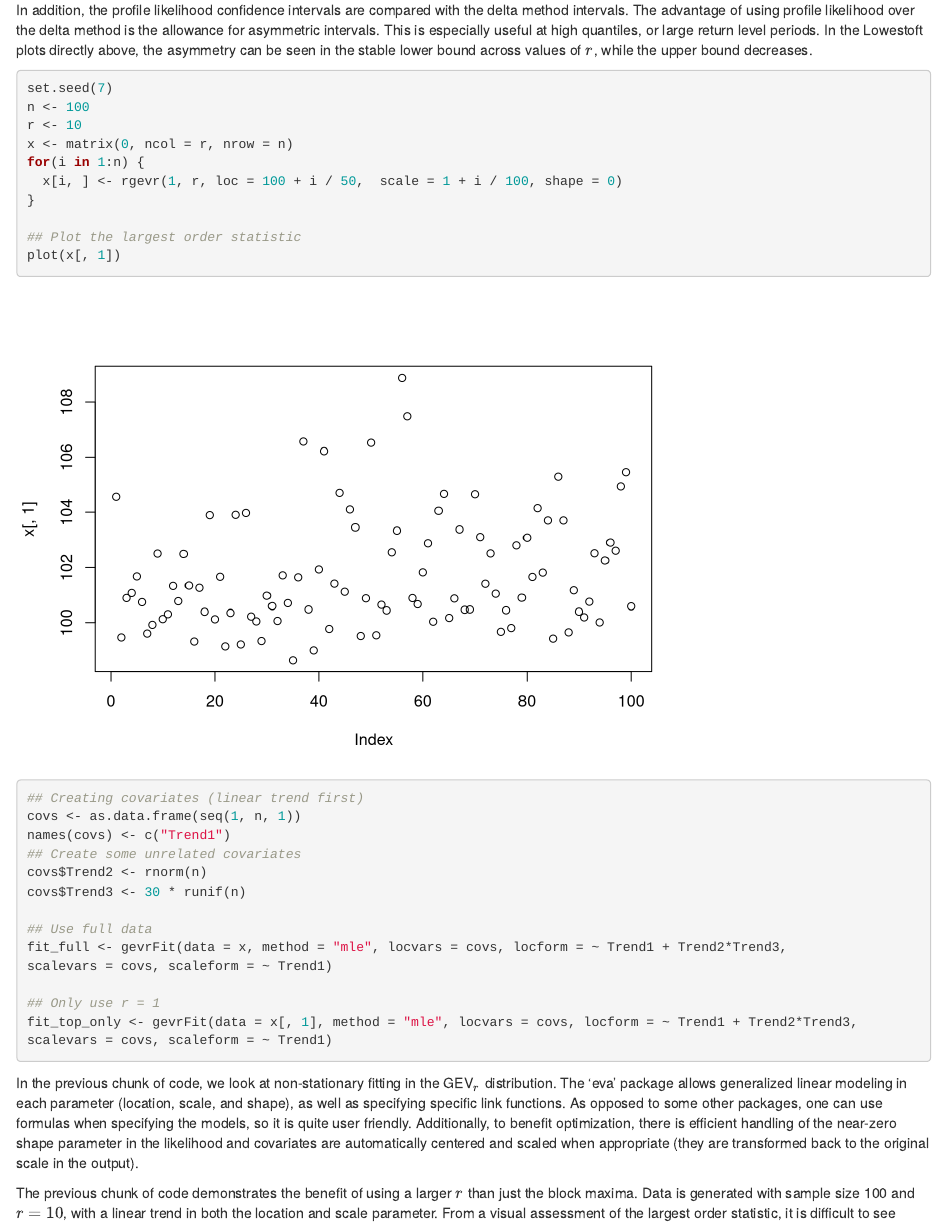
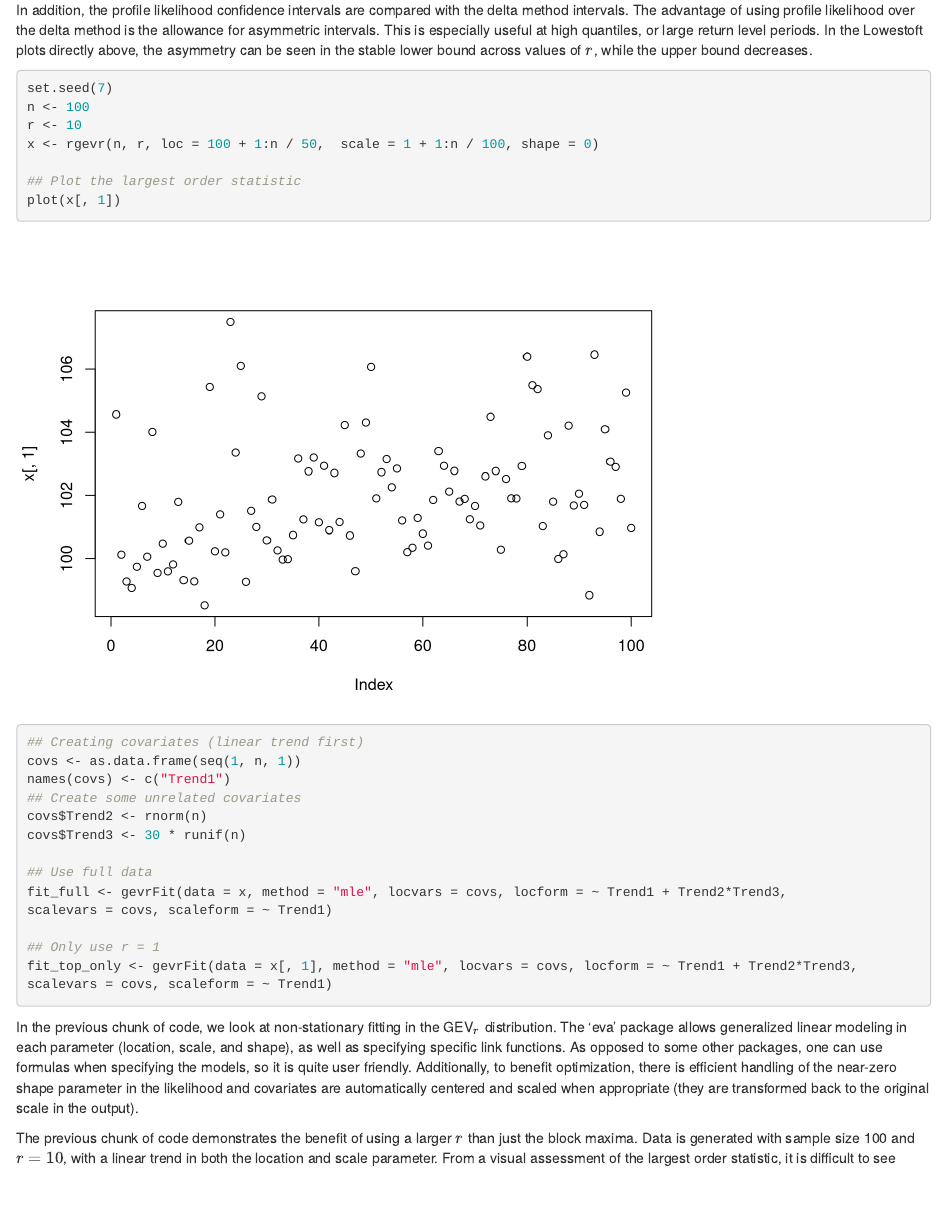
Before and after one commit to brianbader/eva_package, an R Markdown document (vignettes/introduction.Rmd): the page in a window 1100 px wide, from 5720 px down. Rendered offline with R 4.5, knitr and Pandoc, with nearby package versions; some code elsewhere in the file could not run offline.

Commit message:
updates for CRAN

```diff
--- a/vignettes/introduction.Rmd
+++ b/vignettes/introduction.Rmd
@@ -128,10 +128,7 @@ In addition, the profile likelihood confidence intervals are compared with the d
 set.seed(7)
 n <- 100
 r <- 10
-x <- matrix(0, ncol = r, nrow = n)
-for(i in 1:n) {
-  x[i, ] <- rgevr(1, r, loc = 100 + i / 50,  scale = 1 + i / 100, shape = 0)
-}
+x <- rgevr(n, r, loc = 100 + 1:n / 50,  scale = 1 + 1:n / 100, shape = 0)
 
 ## Plot the largest order statistic
 plot(x[, 1])
```
Also changed, not shown: R/gevrDiag.R (+1 -0 lines), R/gevrFit.R (+4 -7 lines), R/gpdDiag.R (+1 -0 lines), R/gpdFit.R (+3 -6 lines), 2 other files.
